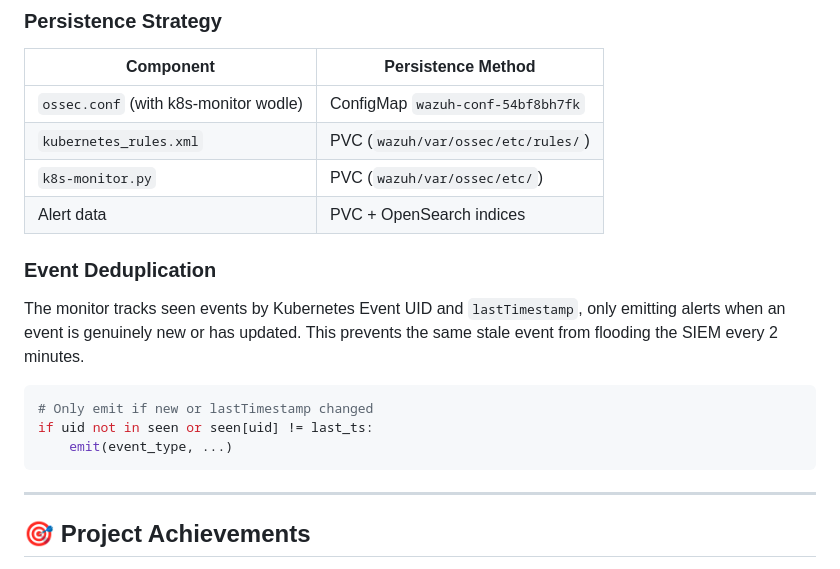
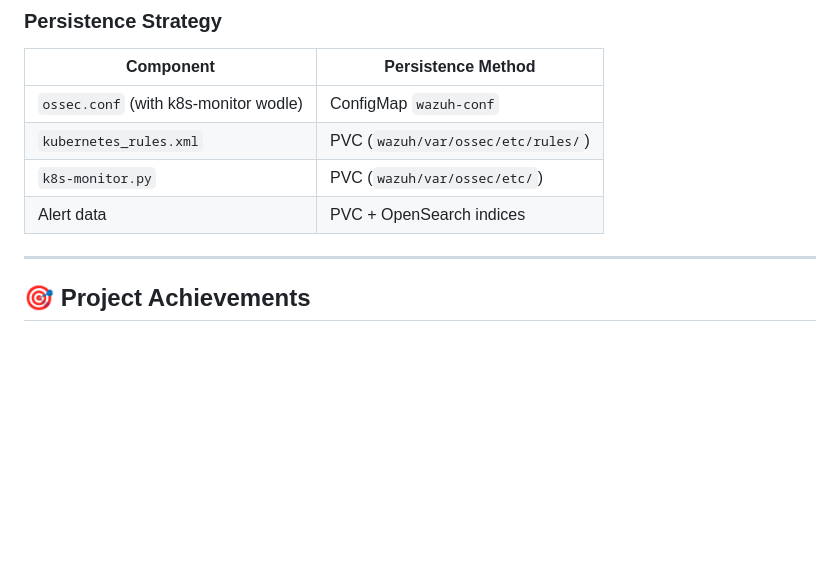
Before and after one commit to hydracoc/Wazuh-Investigation-Assitant, a Markdown page: README.md, the part around the change. GitHub-like rendering; blank space fills up the shorter version.

````diff
--- a/README.md
+++ b/README.md
@@ -262,20 +262,11 @@ Response:
 
 | Component | Persistence Method |
 |---|---|
-| `ossec.conf` (with k8s-monitor wodle) | ConfigMap `wazuh-conf-54bf8bh7fk` |
+| `ossec.conf` (with k8s-monitor wodle) | ConfigMap `wazuh-conf` |
 | `kubernetes_rules.xml` | PVC (`wazuh/var/ossec/etc/rules/`) |
 | `k8s-monitor.py` | PVC (`wazuh/var/ossec/etc/`) |
 | Alert data | PVC + OpenSearch indices |
 
-### Event Deduplication
-
-The monitor tracks seen events by Kubernetes Event UID and `lastTimestamp`, only emitting alerts when an event is genuinely new or has updated. This prevents the same stale event from flooding the SIEM every 2 minutes.
-
-```python
-# Only emit if new or lastTimestamp changed
-if uid not in seen or seen[uid] != last_ts:
-    emit(event_type, ...)
-```
 
 ---
 
````
